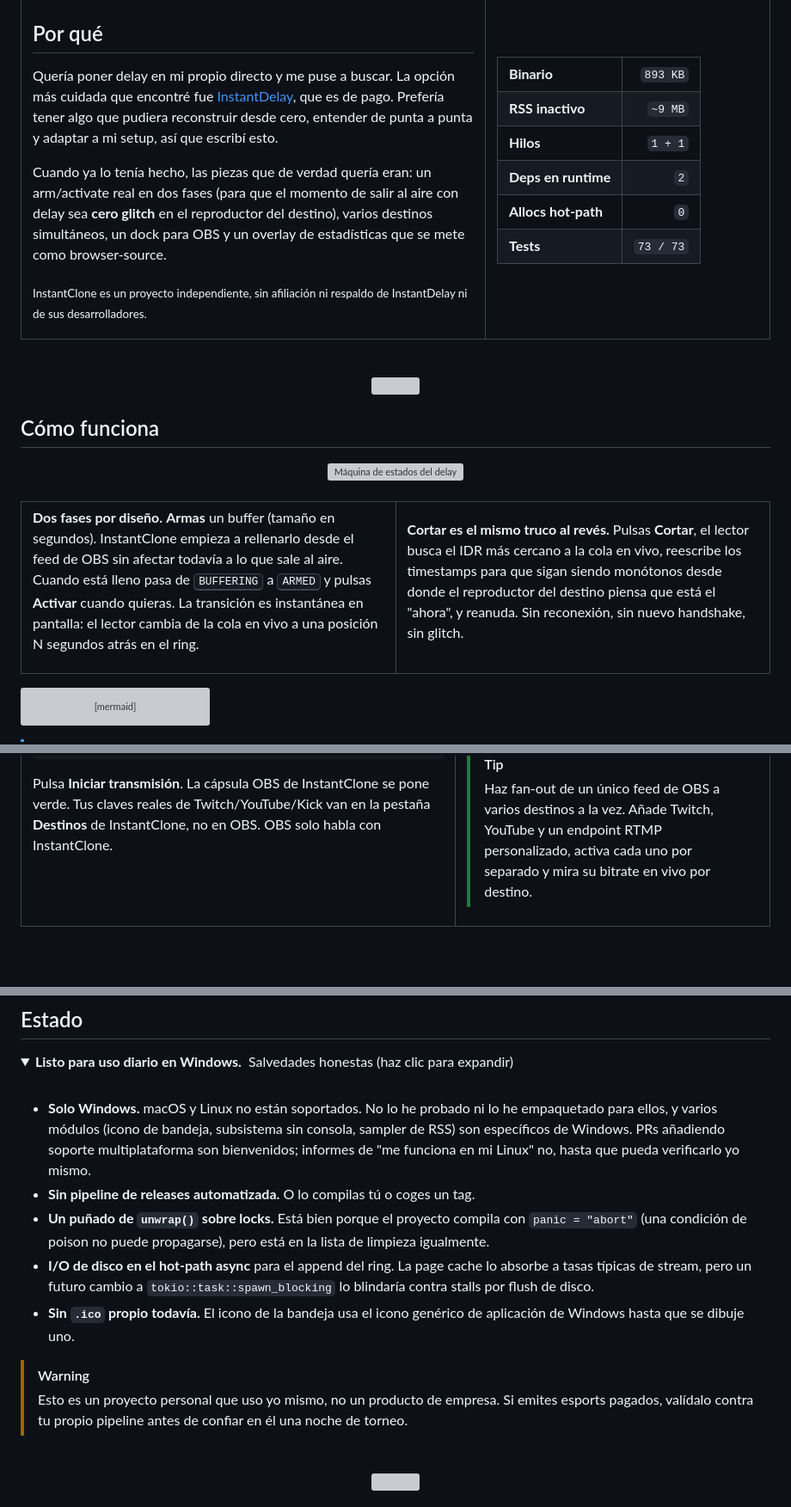
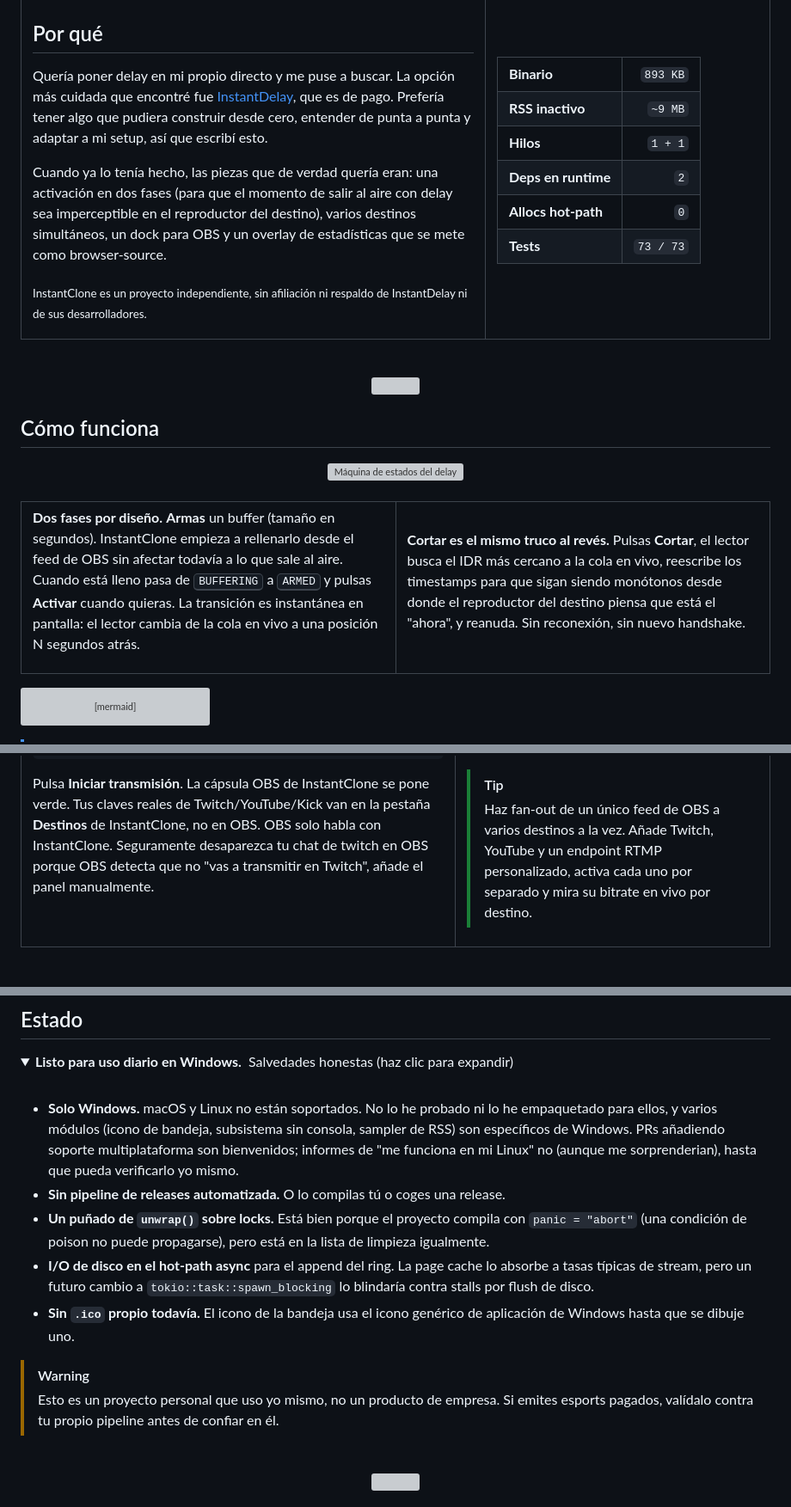
Before and after one commit to Soulhackzlol/InstantClone, a Markdown page: README.es.md, 3 parts joined by grey strips. Shown at 86% size. Rendered like a GitHub page; folded sections open; grey boxes are pictures that could not be loaded.

Commit message:
Update README Español

````diff
--- a/README.es.md
+++ b/README.es.md
@@ -34,9 +34,9 @@
 
 ## Por qué
 
-Quería poner delay en mi propio directo y me puse a buscar. La opción más cuidada que encontré fue [InstantDelay](https://instant-delay.com/), que es de pago. Prefería tener algo que pudiera reconstruir desde cero, entender de punta a punta y adaptar a mi setup, así que escribí esto.
+Quería poner delay en mi propio directo y me puse a buscar. La opción más cuidada que encontré fue [InstantDelay](https://instant-delay.com/), que es de pago. Prefería tener algo que pudiera construir desde cero, entender de punta a punta y adaptar a mi setup, así que escribí esto.
 
-Cuando ya lo tenía hecho, las piezas que de verdad quería eran: un arm/activate real en dos fases (para que el momento de salir al aire con delay sea **cero glitch** en el reproductor del destino), varios destinos simultáneos, un dock para OBS y un overlay de estadísticas que se mete como browser-source.
+Cuando ya lo tenía hecho, las piezas que de verdad quería eran: una activación en dos fases (para que el momento de salir al aire con delay sea imperceptible en el reproductor del destino), varios destinos simultáneos, un dock para OBS y un overlay de estadísticas que se mete como browser-source.
 
 <sub>InstantClone es un proyecto independiente, sin afiliación ni respaldo de InstantDelay ni de sus desarrolladores.</sub>
 
@@ -72,12 +72,12 @@ Cuando ya lo tenía hecho, las piezas que de verdad quería eran: un arm/activat
 <tr>
 <td valign="top" width="50%">
 
-**Dos fases por diseño.** **Armas** un buffer (tamaño en segundos). InstantClone empieza a rellenarlo desde el feed de OBS sin afectar todavía a lo que sale al aire. Cuando está lleno pasa de <kbd>BUFFERING</kbd> a <kbd>ARMED</kbd> y pulsas **Activar** cuando quieras. La transición es instantánea en pantalla: el lector cambia de la cola en vivo a una posición N segundos atrás en el ring.
+**Dos fases por diseño.** **Armas** un buffer (tamaño en segundos). InstantClone empieza a rellenarlo desde el feed de OBS sin afectar todavía a lo que sale al aire. Cuando está lleno pasa de <kbd>BUFFERING</kbd> a <kbd>ARMED</kbd> y pulsas **Activar** cuando quieras. La transición es instantánea en pantalla: el lector cambia de la cola en vivo a una posición N segundos atrás.
 
 </td>
 <td valign="top" width="50%">
 
-**Cortar es el mismo truco al revés.** Pulsas **Cortar**, el lector busca el IDR más cercano a la cola en vivo, reescribe los timestamps para que sigan siendo monótonos desde donde el reproductor del destino piensa que está el "ahora", y reanuda. Sin reconexión, sin nuevo handshake, sin glitch.
+**Cortar es el mismo truco al revés.** Pulsas **Cortar**, el lector busca el IDR más cercano a la cola en vivo, reescribe los timestamps para que sigan siendo monótonos desde donde el reproductor del destino piensa que está el "ahora", y reanuda. Sin reconexión, sin nuevo handshake.
 
 </td>
 </tr>
@@ -142,7 +142,7 @@ En OBS, ve a **Ajustes → Emisión** y cambia:
 ```
 
 Pulsa **Iniciar transmisión**. La cápsula OBS de InstantClone se pone verde. Tus claves reales de Twitch/YouTube/Kick van en la pestaña **Destinos** de InstantClone, no en OBS. OBS solo habla con InstantClone.
-
+Seguramente desaparezca tu chat de twitch en OBS porque OBS detecta que no "vas a transmitir en Twitch", añade el panel manualmente.
 </td>
 <td valign="top" width="42%">
 
@@ -289,8 +289,8 @@ Sin npm, sin submódulos, sin SDK de plataforma. El HTML del panel se minifica y
 
 <br/>
 
-- **Solo Windows.** macOS y Linux no están soportados. No lo he probado ni lo he empaquetado para ellos, y varios módulos (icono de bandeja, subsistema sin consola, sampler de RSS) son específicos de Windows. PRs añadiendo soporte multiplataforma son bienvenidos; informes de "me funciona en mi Linux" no, hasta que pueda verificarlo yo mismo.
-- **Sin pipeline de releases automatizada.** O lo compilas tú o coges un tag.
+- **Solo Windows.** macOS y Linux no están soportados. No lo he probado ni lo he empaquetado para ellos, y varios módulos (icono de bandeja, subsistema sin consola, sampler de RSS) son específicos de Windows. PRs añadiendo soporte multiplataforma son bienvenidos; informes de "me funciona en mi Linux" no (aunque me sorprenderian), hasta que pueda verificarlo yo mismo.
+- **Sin pipeline de releases automatizada.** O lo compilas tú o coges una release.
 - **Un puñado de `unwrap()` sobre locks.** Está bien porque el proyecto compila con `panic = "abort"` (una condición de poison no puede propagarse), pero está en la lista de limpieza igualmente.
 - **I/O de disco en el hot-path async** para el append del ring. La page cache lo absorbe a tasas típicas de stream, pero un futuro cambio a `tokio::task::spawn_blocking` lo blindaría contra stalls por flush de disco.
 - **Sin `.ico` propio todavía.** El icono de la bandeja usa el icono genérico de aplicación de Windows hasta que se dibuje uno.
@@ -298,7 +298,7 @@ Sin npm, sin submódulos, sin SDK de plataforma. El HTML del panel se minifica y
 </details>
 
 > [!WARNING]
-> Esto es un proyecto personal que uso yo mismo, no un producto de empresa. Si emites esports pagados, valídalo contra tu propio pipeline antes de confiar en él una noche de torneo.
+> Esto es un proyecto personal que uso yo mismo, no un producto de empresa. Si emites esports pagados, valídalo contra tu propio pipeline antes de confiar en él.
 
 <br/>
 
````
